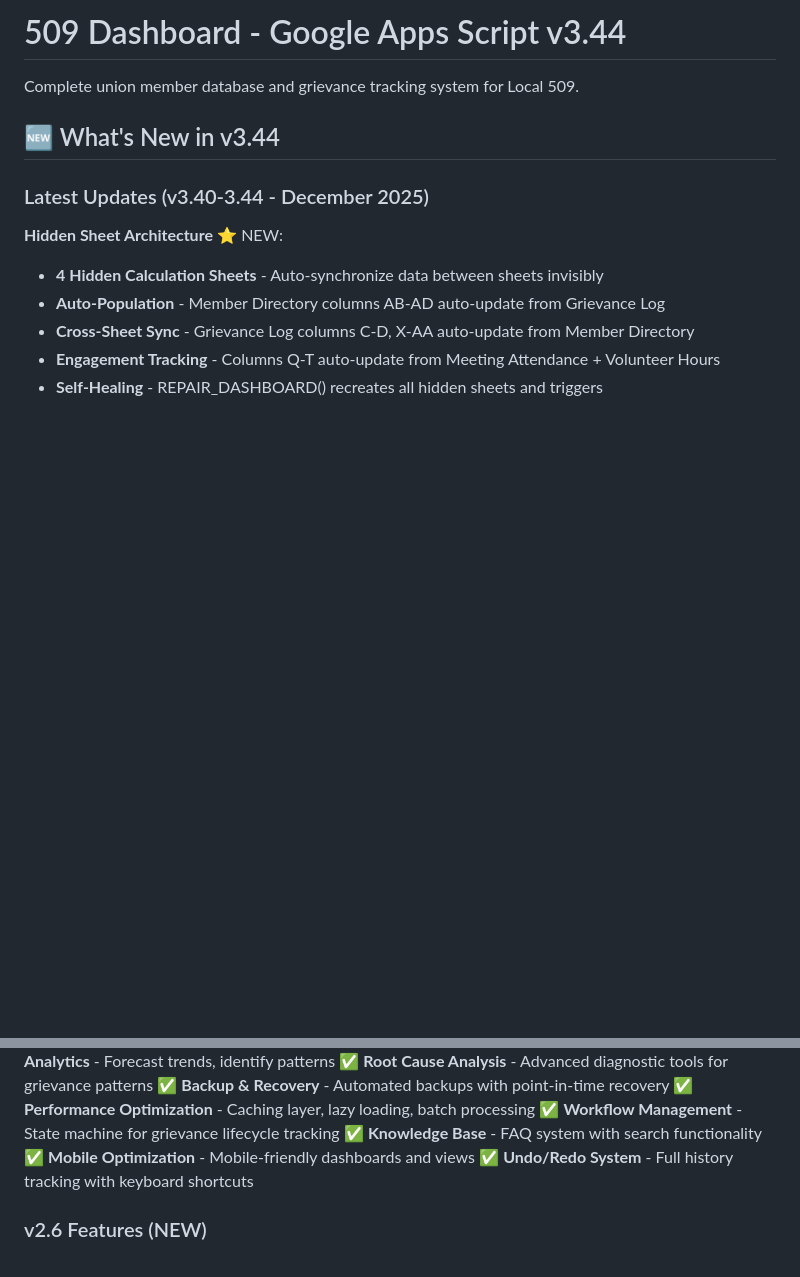
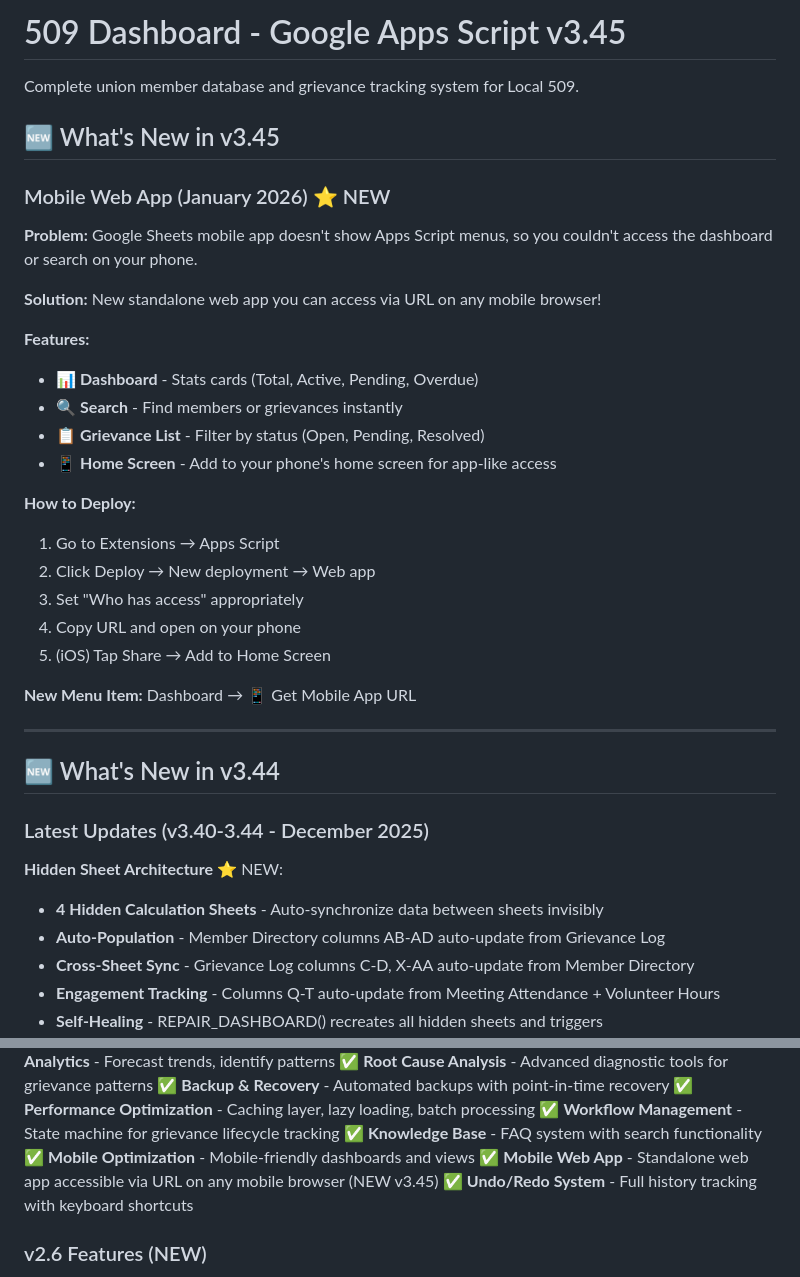
Before and after one commit to Woop91/509-dashboard-second, a Markdown page: README.md, 2 parts joined by grey strips. Rendered like a GitHub page; blank space fills up the shorter version.

```diff
--- a/README.md
+++ b/README.md
@@ -1,6 +1,31 @@
-# 509 Dashboard - Google Apps Script v3.44
+# 509 Dashboard - Google Apps Script v3.45
 
 Complete union member database and grievance tracking system for Local 509.
+
+## 🆕 What's New in v3.45
+
+### Mobile Web App (January 2026) ⭐ NEW
+
+**Problem:** Google Sheets mobile app doesn't show Apps Script menus, so you couldn't access the dashboard or search on your phone.
+
+**Solution:** New standalone web app you can access via URL on any mobile browser!
+
+**Features:**
+- 📊 **Dashboard** - Stats cards (Total, Active, Pending, Overdue)
+- 🔍 **Search** - Find members or grievances instantly
+- 📋 **Grievance List** - Filter by status (Open, Pending, Resolved)
+- 📱 **Home Screen** - Add to your phone's home screen for app-like access
+
+**How to Deploy:**
+1. Go to Extensions → Apps Script
+2. Click Deploy → New deployment → Web app
+3. Set "Who has access" appropriately
+4. Copy URL and open on your phone
+5. (iOS) Tap Share → Add to Home Screen
+
+**New Menu Item:** Dashboard → 📱 Get Mobile App URL
+
+---
 
 ## 🆕 What's New in v3.44
 
@@ -182,6 +207,7 @@ Dashboard (Real-time metrics and visualizations)
 ✅ **Workflow Management** - State machine for grievance lifecycle tracking
 ✅ **Knowledge Base** - FAQ system with search functionality
 ✅ **Mobile Optimization** - Mobile-friendly dashboards and views
+✅ **Mobile Web App** - Standalone web app accessible via URL on any mobile browser (NEW v3.45)
 ✅ **Undo/Redo System** - Full history tracking with keyboard shortcuts
 
 ### v2.6 Features (NEW)
```
Also changed, not shown: AIR.md (+61 -5 lines).
